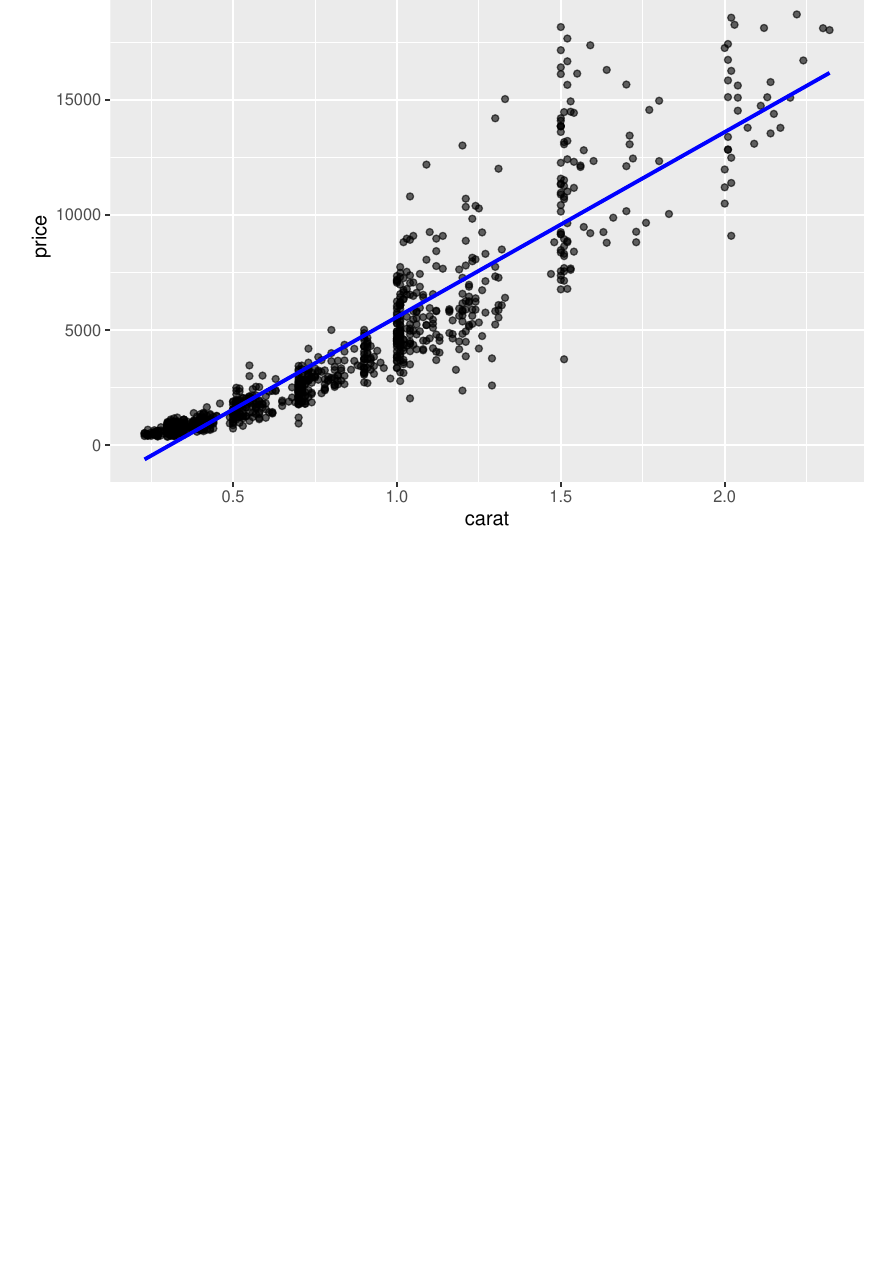
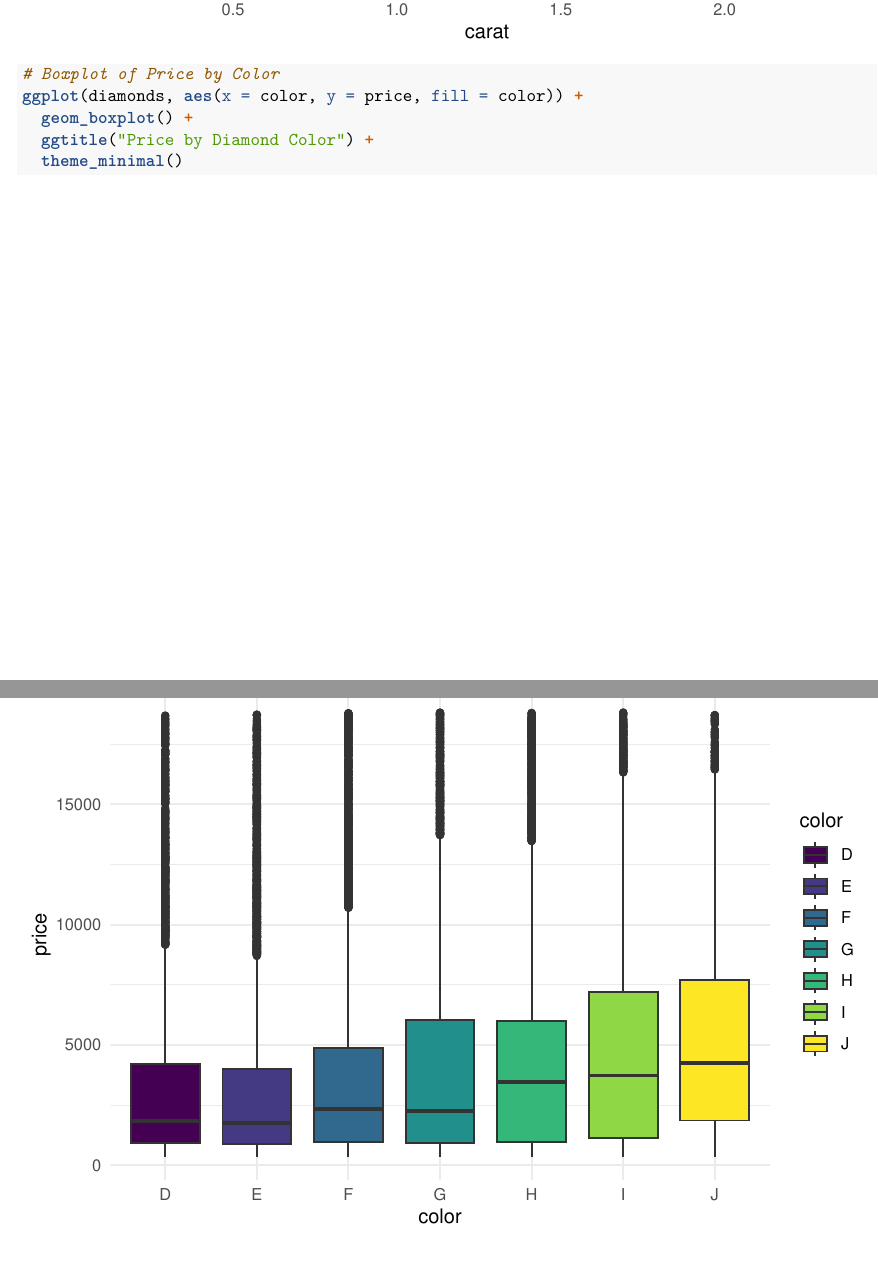
Before and after one commit to Techamek/MATH-20011-FINAL-DCW, an R Markdown document (final.Rmd): part of page 5 of 5 before the commit and two parts of pages 5 and 6 of 6 after it, the two joined at a grey line, cut at the place of the change, the shorter picture padded with empty space. Rendered offline with R 4.5, knitr and Pandoc, then LaTeX, with nearby package versions.

Commit message:
Update final.Rmd
Included price per color graph

````diff
--- a/final.Rmd
+++ b/final.Rmd
@@ -46,4 +46,9 @@ ggplot(diamonds_sample, aes(x = carat, y = price)) +
   geom_point(alpha = 0.6) +
   geom_smooth(method = "lm", se = FALSE, color = "blue") +
   ggtitle("Price vs Carat (Sample of 1000 Diamonds)")
+# Boxplot of Price by Color
+ggplot(diamonds, aes(x = color, y = price, fill = color)) +
+  geom_boxplot() +
+  ggtitle("Price by Diamond Color") +
+  theme_minimal()
 ```
````
